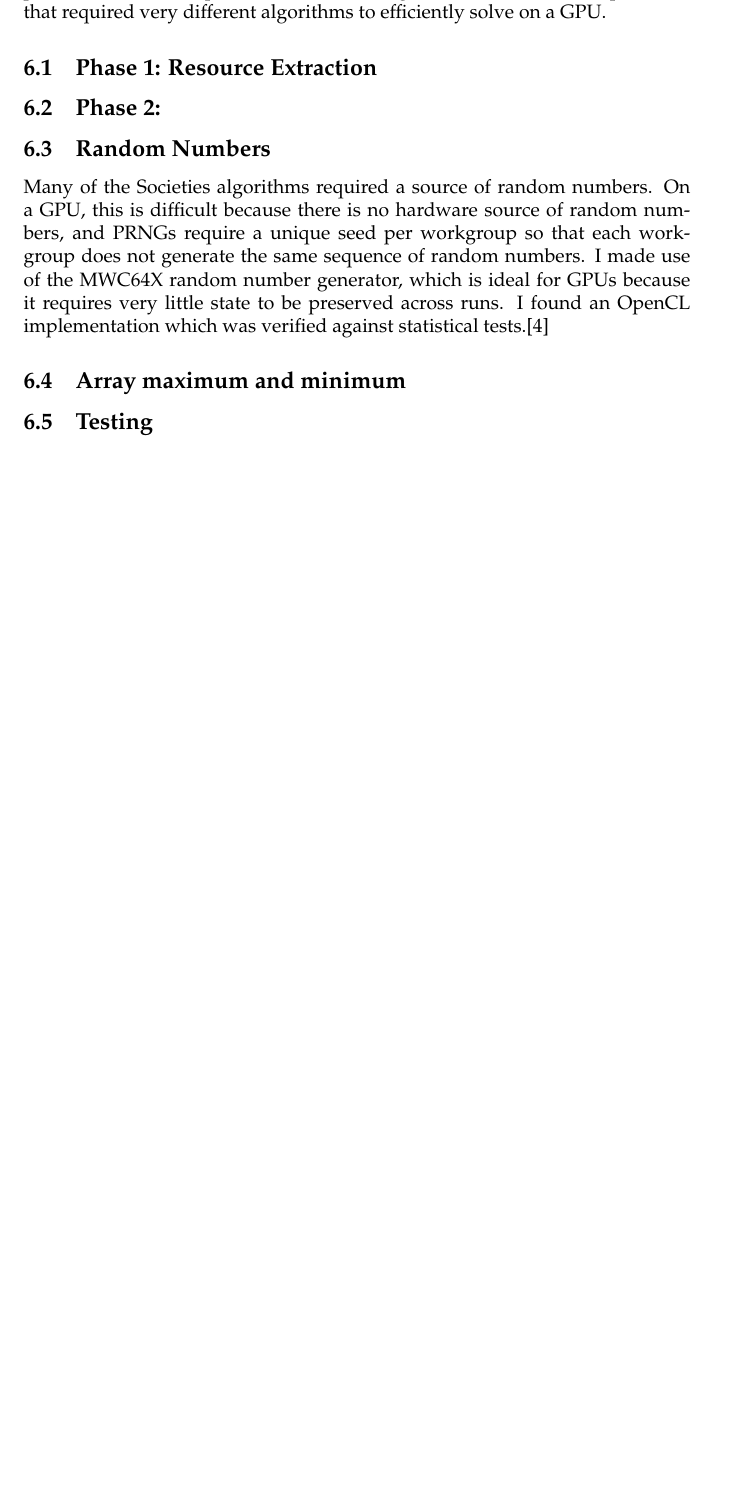
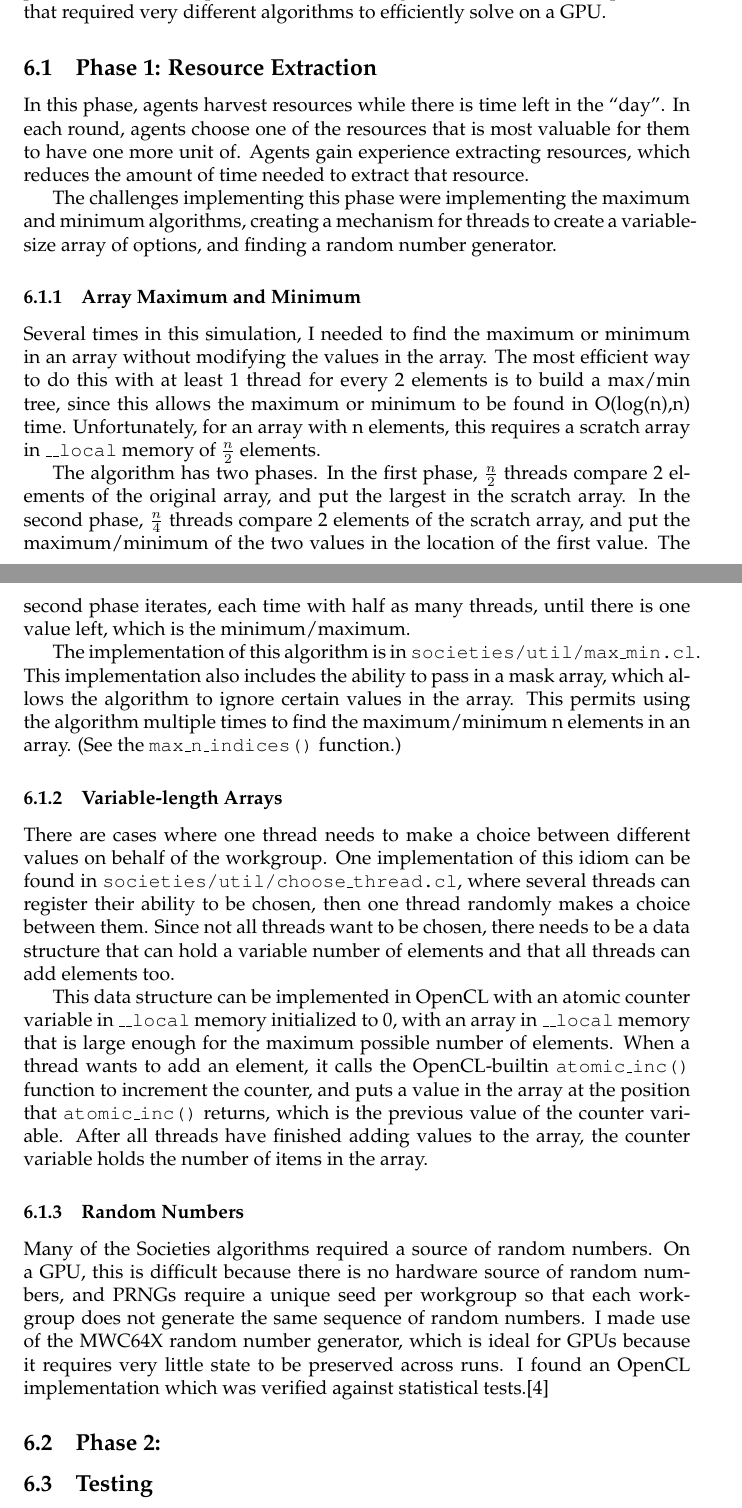
Before and after one commit to Matthew-Byl/senior-project, a LaTeX document (reports/final-report.tex): part of page 7 of 8 before the commit and two parts of pages 7 and 8 of 9 after it, the two joined at a grey line, cut so that both start at the same text, the shorter picture padded with empty space. The pictures show the PDF file reports/final-report.pdf that the author committed with the source.

Commit message:
Write section about Societies algorithms.

```diff
--- a/reports/final-report.tex
+++ b/reports/final-report.tex
@@ -135,18 +135,32 @@ Following previous work on another minimax player implemented in CUDA\cite{rocki
 \section{Economics Simulation}
 As a larger, more complex problem, I worked on implementing a GPU version of an economics simulation used for research in Calvin's economics department.\cite{ditta13} The simulation already exists in Python, but it takes on the order of weeks to run. The simulation consists of a number of agents, which each hold a number of resources, that can harvest resources, invent machines to make harvesting resources more efficent, and trade resources and machines with each other.
 
-This problem has promise for a speedup with a GPU's massive parallelism. Each of the agents in the simulation is largely autonomous, and most of the decisions that agents have to make need to evaluate the relative worth of their resources. Therefore, there is a natural mapping of one hardware thread to one resource, with each agent mapped to its own workgroup.
+This problem has promise for a speedup with a GPU's massive parallelism. Each of the agents in the simulation is largely independent, and most of the decisions that agents have to make need to evaluate the relative worth of their resources. Therefore, there is a natural mapping of one hardware thread to one resource, with each agent mapped to its own workgroup.
 
 I did not complete the reimplementation of the simulation, but have met my objective of applying GPU computing to a complex, real-world problem. The Societies paper\cite{ditta13} breaks the simulation into 6 phases, of which the first 3 are non-trivial, the fourth is very complex, and the last 2 are trivial. I implemented the first 2 phases. This was enough to encounter difficult problems that required very different algorithms to efficiently solve on a GPU.
 
 \subsection{Phase 1: Resource Extraction}
+In this phase, agents harvest resources while there is time left in the ``day''. In each round, agents choose one of the resources that is most valuable for them to have one more unit of. Agents gain experience extracting resources, which reduces the amount of time needed to extract that resource.
+
+The challenges implementing this phase were implementing the maximum and minimum algorithms, creating a mechanism for threads to create a variable-size array of options, and finding a random number generator.
+
+\subsubsection{Array Maximum and Minimum}
+Several times in this simulation, I needed to find the maximum or minimum in an array without modifying the values in the array. The most efficient way to do this with at least 1 thread for every 2 elements is to build a max/min tree, since this allows the maximum or minimum to be found in O(log(n),n) time. Unfortunately, for an array with n elements, this requires a scratch array in \texttt{\_\_local} memory of $\frac{n}{2}$ elements.
+
+The algorithm has two phases. In the first phase, $\frac{n}{2}$ threads compare 2 elements of the original array, and put the largest in the scratch array. In the second phase, $\frac{n}{4}$ threads compare 2 elements of the scratch array, and put the maximum/minimum of the two values in the location of the first value. The second phase iterates, each time with half as many threads, until there is one value left, which is the minimum/maximum.
+
+The implementation of this algorithm is in \texttt{societies/util/max\_min.cl}. This implementation also includes the ability to pass in a mask array, which allows the algorithm to ignore certain values in the array. This permits using the algorithm multiple times to find the maximum/minimum n elements in an array. (See the \texttt{max\_n\_indices()} function.)
+
+\subsubsection{Variable-length Arrays}
+There are cases where one thread needs to make a choice between different values on behalf of the workgroup. One implementation of this idiom can be found in \texttt{societies/util/choose\_thread.cl}, where several threads can register their ability to be chosen, then one thread randomly makes a choice between them. Since not all threads want to be chosen, there needs to be a data structure that can hold a variable number of elements and that all threads can add elements too.
+
+This data structure can be implemented in OpenCL with an atomic counter variable in \texttt{\_\_local} memory initialized to 0, with an array in \texttt{\_\_local} memory that is large enough for the maximum possible number of elements. When a thread wants to add an element, it calls the OpenCL-builtin \texttt{atomic\_inc()} function to increment the counter, and puts a value in the array at the position that \texttt{atomic\_inc()} returns, which is the previous value of the counter variable. After all threads have finished adding values to the array, the counter variable holds the number of items in the array.
+
+\subsubsection{Random Numbers}
+Many of the Societies algorithms required a source of random numbers. On a GPU, this is difficult because there is no hardware source of random numbers, and PRNGs require a unique seed per workgroup so that each workgroup does not generate the same sequence of random numbers. I made use of the MWC64X random number generator, which is ideal for GPUs because it requires very little state to be preserved across runs. I found an OpenCL implementation which was verified against statistical tests.\cite{mwc64x}
 
 \subsection{Phase 2: }
 
-\subsection{Random Numbers}
-Many of the Societies algorithms required a source of random numbers. On a GPU, this is difficult because there is no hardware source of random numbers, and PRNGs require a unique seed per workgroup so that each workgroup does not generate the same sequence of random numbers. I made use of the MWC64X random number generator, which is ideal for GPUs because it requires very little state to be preserved across runs. I found an OpenCL implementation which was verified against statistical tests.\cite{mwc64x}
-
-\subsection{Array maximum and minimum}
 
 \subsection{Testing}
 One weakness of the Python Societies code is that it is not written in a way that makes it easy to test. I made sure to make my code very clean  and wrote unit tests for all my functions, so that my code will be useful to the Societies project in the future. The algorithms I developed to find the maximum and minimum elements in an array I was also careful to test; this code should be useful as a reference for others doing similar work in OpenCL.
```
Also changed, not shown: reports/final-report.pdf.
